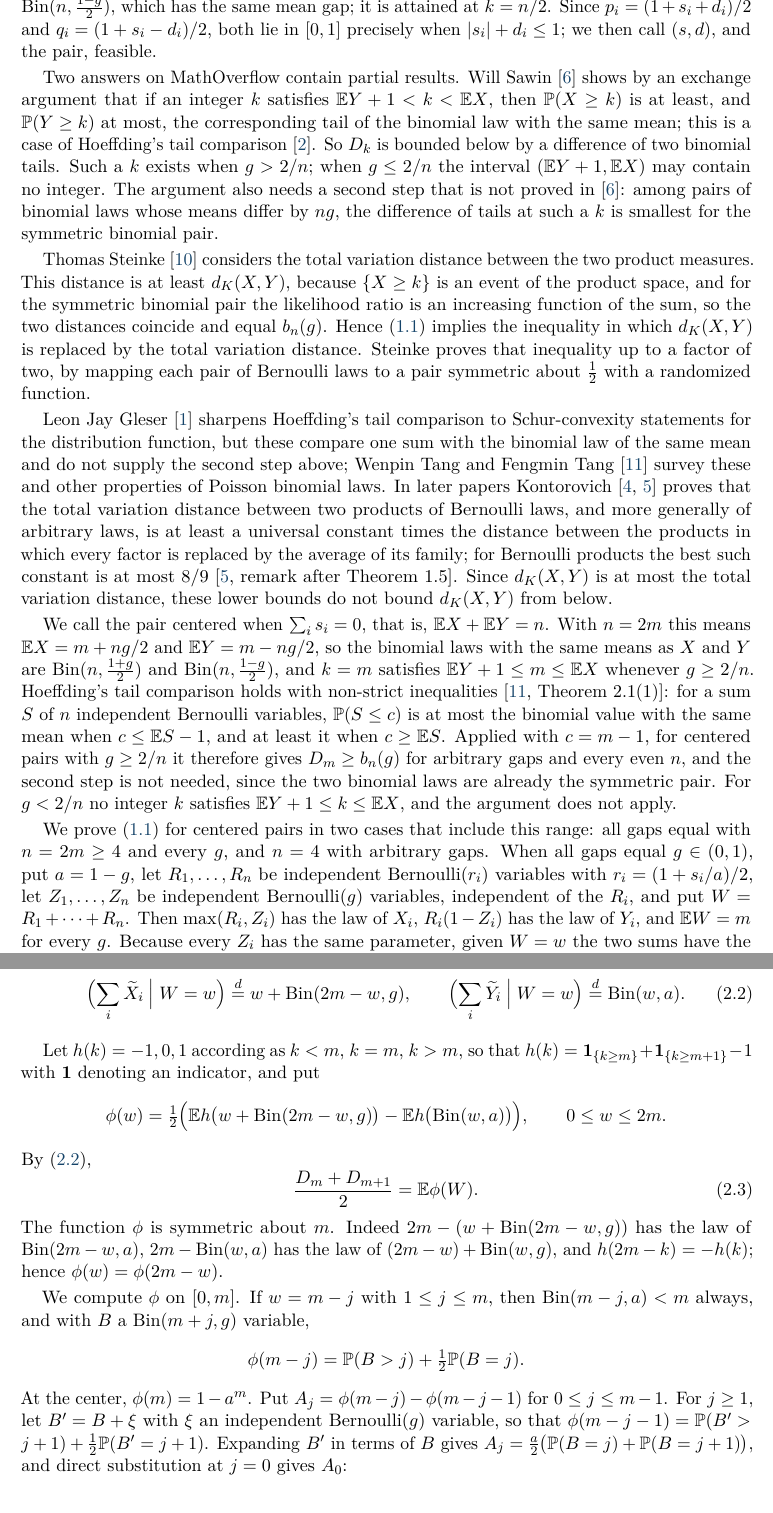
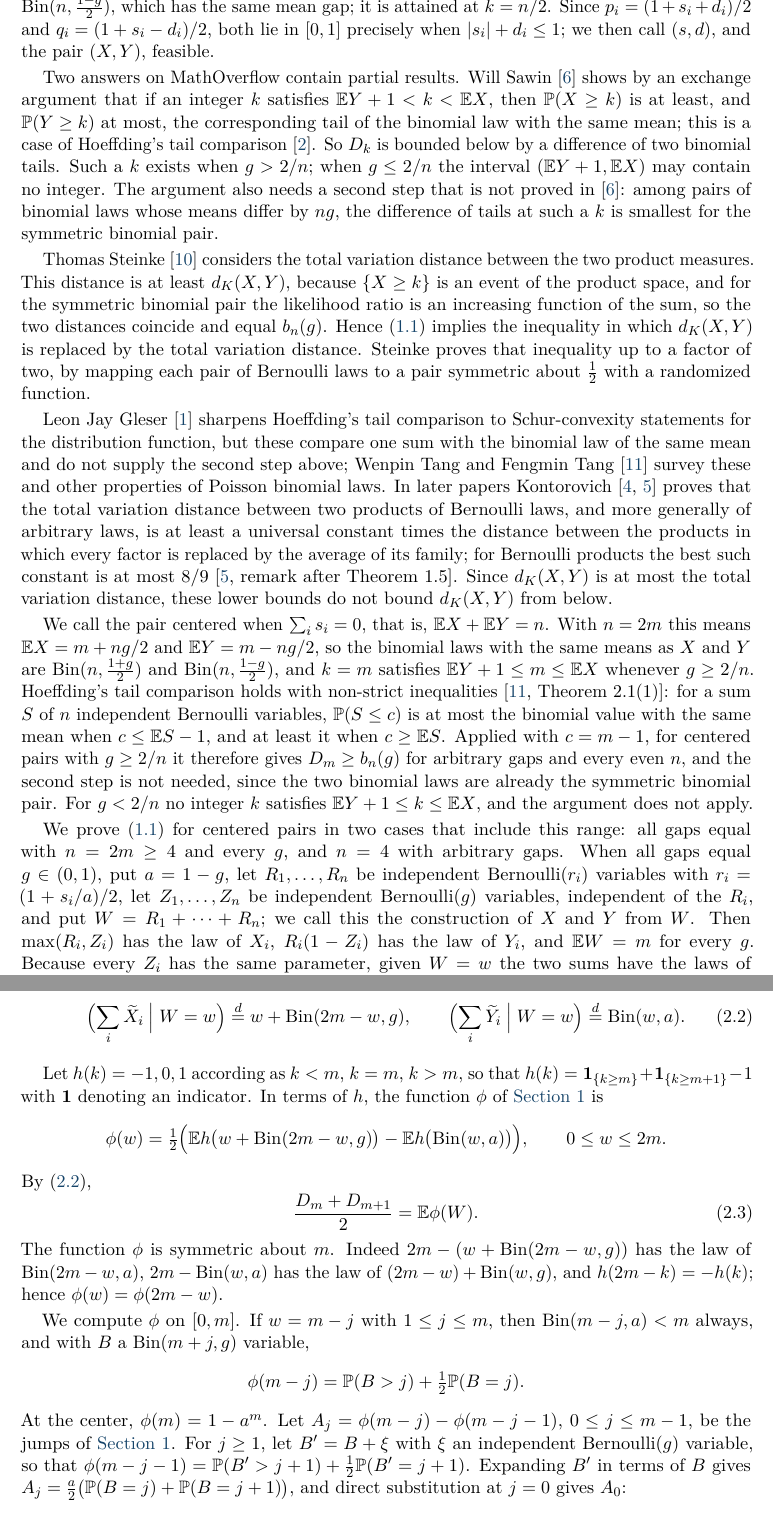
Before and after one commit to yspennstate/poisson-binomial-centered-separation, a LaTeX paper (main.tex): two parts of pages 2 and 4 of 10, joined at a grey line, cut so that both start at the same text. Compiled offline with pdfLaTeX.

Commit message:
Count the n>=4 cases for the bound, one name per object, recall phi and A_j
Co-Authored-By: Claude Opus 5.5 <noreply@anthropic.com>

```diff
--- a/main.tex
+++ b/main.tex
@@ -69,7 +69,7 @@ In a question on MathOverflow~\cite{Kontorovich}, Aryeh Kontorovich conjectured
 \begin{equation}\label{eq:conj}
 d_K(X,Y)\ge b_n(g)\qquad\text{for every even } n.
 \end{equation}
-The right side is the Kolmogorov distance of the symmetric binomial pair $\Bin(n,\frac{1+g}2)$, $\Bin(n,\frac{1-g}2)$, which has the same mean gap; it is attained at $k=n/2$. Since $p_i=(1+s_i+d_i)/2$ and $q_i=(1+s_i-d_i)/2$, both lie in $[0,1]$ precisely when $|s_i|+d_i\le1$; we then call $(s,d)$, and the pair, feasible.
+The right side is the Kolmogorov distance of the symmetric binomial pair $\Bin(n,\frac{1+g}2)$, $\Bin(n,\frac{1-g}2)$, which has the same mean gap; it is attained at $k=n/2$. Since $p_i=(1+s_i+d_i)/2$ and $q_i=(1+s_i-d_i)/2$, both lie in $[0,1]$ precisely when $|s_i|+d_i\le1$; we then call $(s,d)$, and the pair $(X,Y)$, feasible.
 
 Two answers on MathOverflow contain partial results. Will Sawin~\cite{Sawin} shows by an exchange argument that if an integer $k$ satisfies $\E Y+1<k<\E X$, then $\Pp(X\ge k)$ is at least, and $\Pp(Y\ge k)$ at most, the corresponding tail of the binomial law with the same mean; this is a case of Hoeffding's tail comparison~\cite{Hoeffding}. So $D_k$ is bounded below by a difference of two binomial tails. Such a $k$ exists when $g>2/n$; when $g\le2/n$ the interval $(\E Y+1,\E X)$ may contain no integer. The argument also needs a second step that is not proved in~\cite{Sawin}: among pairs of binomial laws whose means differ by $ng$, the difference of tails at such a $k$ is smallest for the symmetric binomial pair.
 
@@ -77,9 +77,9 @@ Thomas Steinke~\cite{Steinke} considers the total variation distance between the
 
 Leon Jay Gleser~\cite{Gleser} sharpens Hoeffding's tail comparison to Schur-convexity statements for the distribution function, but these compare one sum with the binomial law of the same mean and do not supply the second step above; Wenpin Tang and Fengmin Tang~\cite{TangTang} survey these and other properties of Poisson binomial laws. In later papers Kontorovich~\cite{KontorovichHom,KontorovichTV} proves that the total variation distance between two products of Bernoulli laws, and more generally of arbitrary laws, is at least a universal constant times the distance between the products in which every factor is replaced by the average of its family; for Bernoulli products the best such constant is at most $8/9$~\cite[remark after Theorem~1.5]{KontorovichTV}. Since $d_K(X,Y)$ is at most the total variation distance, these lower bounds do not bound $d_K(X,Y)$ from below.
 
-We call the pair centered when $\sum_is_i=0$, that is, $\E X+\E Y=n$. With $n=2m$ this means $\E X=m+ng/2$ and $\E Y=m-ng/2$, so the binomial laws with the same means as $X$ and $Y$ are $\Bin(n,\frac{1+g}2)$ and $\Bin(n,\frac{1-g}2)$, and $k=m$ satisfies $\E Y+1\le m\le\E X$ whenever $g\ge2/n$. Hoeffding's tail comparison holds with non-strict inequalities~\cite[Theorem~2.1(1)]{TangTang}: for a sum $S$ of $n$ independent Bernoulli variables, $\Pp(S\le c)$ is at most the binomial value with the same mean when $c\le\E S-1$, and at least it when $c\ge\E S$. Applied with $c=m-1$, for centered pairs with $g\ge2/n$ it therefore gives $D_m\ge b_n(g)$ for arbitrary gaps and every even $n$, and the second step is not needed, since the two binomial laws are already the symmetric pair. For $g<2/n$ no integer $k$ satisfies $\E Y+1\le k\le\E X$, and the argument does not apply.
+We call the pair centered when $\sum_is_i=0$, that is, $\E X+\E Y=n$. With $n=2m$ this means $\E X=m+ng/2$ and $\E Y=m-ng/2$, so the binomial laws with the same means as $X$ and $Y$ are $\Bin(n,\frac{1+g}2)$ and $\Bin(n,\frac{1-g}2)$, and $k=m$ satisfies $\E Y+1\le m\le\E X$ whenever $g\ge2/n$. Hoeffding's tail comparison holds with non-strict inequalities~\cite[Theorem~2.1(1)]{TangTang}: for a sum $S$ of $n$ independent Bernoulli variables, $\Pp(S\le c)$ is at most the binomial value with the same mean when $c\le\E S-1$, and at least it when $c\ge\E S$. Applied with $c=m-1$, for centered pairs with $g\ge2/n$ it therefore gives $D_m\ge b_n(g)$ for arbitrary gaps and every even $n$, and the second step is not needed, since the two binomial laws are already the symmetric binomial pair. For $g<2/n$ no integer $k$ satisfies $\E Y+1\le k\le\E X$, and the argument does not apply.
 
-We prove~\eqref{eq:conj} for centered pairs in two cases that include this range: all gaps equal with $n=2m\ge4$ and every $g$, and $n=4$ with arbitrary gaps. When all gaps equal $g\in(0,1)$, put $a=1-g$, let $R_1,\dots,R_n$ be independent Bernoulli$(r_i)$ variables with $r_i=(1+s_i/a)/2$, let $Z_1,\dots,Z_n$ be independent Bernoulli$(g)$ variables, independent of the $R_i$, and put $W=R_1+\dots+R_n$. Then $\max(R_i,Z_i)$ has the law of $X_i$, $R_i(1-Z_i)$ has the law of $Y_i$, and $\E W=m$ for every $g$. Because every $Z_i$ has the same parameter, given $W=w$ the two sums have the laws of $w+\Bin(2m-w,g)$ and $\Bin(w,a)$, so $(D_m+D_{m+1})/2=\E\phi(W)$, where $\phi(w)$ is the value of $(D_m+D_{m+1})/2$ for the pair $w+\Bin(2m-w,g)$, $\Bin(w,a)$; the function $\phi$, computed in \cref{sec:equal}, is symmetric about $m$ and increases towards $m$. Two one-sided comparisons at a point between two different means are thus replaced by one two-sided comparison of a single sum at its own integer mean. Hoeffding's interval comparison~\cite[Theorem~5]{Hoeffding} gives $\delta_j=\Pp(|W-m|\le j)-\Pp(|B_0-m|\le j)\ge0$ for $0\le j\le m-1$, where $B_0$ has the law $\Bin(2m,\frac12)$, and with the jumps $A_j=\phi(m-j)-\phi(m-j-1)>0$ of $\phi$, given in~\eqref{eq:jumps},
+We prove~\eqref{eq:conj} for centered pairs in two cases that include this range: all gaps equal with $n=2m\ge4$ and every $g$, and $n=4$ with arbitrary gaps. When all gaps equal $g\in(0,1)$, put $a=1-g$, let $R_1,\dots,R_n$ be independent Bernoulli$(r_i)$ variables with $r_i=(1+s_i/a)/2$, let $Z_1,\dots,Z_n$ be independent Bernoulli$(g)$ variables, independent of the $R_i$, and put $W=R_1+\dots+R_n$; we call this the construction of $X$ and $Y$ from $W$. Then $\max(R_i,Z_i)$ has the law of $X_i$, $R_i(1-Z_i)$ has the law of $Y_i$, and $\E W=m$ for every $g$. Because every $Z_i$ has the same parameter, given $W=w$ the two sums have the laws of $w+\Bin(2m-w,g)$ and $\Bin(w,a)$, so $(D_m+D_{m+1})/2=\E\phi(W)$, where $\phi(w)$ is the value of $(D_m+D_{m+1})/2$ for the pair $w+\Bin(2m-w,g)$, $\Bin(w,a)$; the function $\phi$, computed in \cref{sec:equal}, is symmetric about $m$ and increases towards $m$. Two one-sided comparisons at a point between two different means are thus replaced by one two-sided comparison of a single sum at its own integer mean. Hoeffding's interval comparison~\cite[Theorem~5]{Hoeffding} gives $\delta_j=\Pp(|W-m|\le j)-\Pp(|B_0-m|\le j)\ge0$ for $0\le j\le m-1$, where $B_0$ has the law $\Bin(2m,\frac12)$, and with the jumps $A_j=\phi(m-j)-\phi(m-j-1)>0$ of $\phi$, given in~\eqref{eq:jumps},
 \[
 \frac{D_m+D_{m+1}}2-b_{2m}(g)=\sum_{j=0}^{m-1}A_j\delta_j\ \ge0 .
 \]
@@ -133,7 +133,7 @@ Then $\widetilde X_i$ is Bernoulli$(p_i)$ and $\widetilde Y_i$ is Bernoulli$(q_i
 \Bigl(\sum_i\widetilde Y_i\Bigm| W=w\Bigr)\overset d=\Bin(w,a).
 \end{equation}
 
-Let $h(k)=-1,0,1$ according as $k<m$, $k=m$, $k>m$, so that $h(k)=\mathbf 1_{\{k\ge m\}}+\mathbf 1_{\{k\ge m+1\}}-1$ with $\mathbf 1$ denoting an indicator, and put
+Let $h(k)=-1,0,1$ according as $k<m$, $k=m$, $k>m$, so that $h(k)=\mathbf 1_{\{k\ge m\}}+\mathbf 1_{\{k\ge m+1\}}-1$ with $\mathbf 1$ denoting an indicator. In terms of $h$, the function $\phi$ of \cref{sec:intro} is
 \[
 \phi(w)=\tfrac12\Bigl(\E h\bigl(w+\Bin(2m-w,g)\bigr)-\E h\bigl(\Bin(w,a)\bigr)\Bigr),\qquad 0\le w\le 2m .
 \]
@@ -147,7 +147,7 @@ We compute $\phi$ on $[0,m]$. If $w=m-j$ with $1\le j\le m$, then $\Bin(m-j,a)<m
 \[
 \phi(m-j)=\Pp(B>j)+\tfrac12\Pp(B=j).
 \]
-At the center, $\phi(m)=1-a^m$. Put $A_j=\phi(m-j)-\phi(m-j-1)$ for $0\le j\le m-1$. For $j\ge1$, let $B'=B+\xi$ with $\xi$ an independent Bernoulli$(g)$ variable, so that $\phi(m-j-1)=\Pp(B'>j+1)+\frac12\Pp(B'=j+1)$. Expanding $B'$ in terms of $B$ gives $A_j=\frac a2\bigl(\Pp(B=j)+\Pp(B=j+1)\bigr)$, and direct substitution at $j=0$ gives $A_0$:
+At the center, $\phi(m)=1-a^m$. Let $A_j=\phi(m-j)-\phi(m-j-1)$, $0\le j\le m-1$, be the jumps of \cref{sec:intro}. For $j\ge1$, let $B'=B+\xi$ with $\xi$ an independent Bernoulli$(g)$ variable, so that $\phi(m-j-1)=\Pp(B'>j+1)+\frac12\Pp(B'=j+1)$. Expanding $B'$ in terms of $B$ gives $A_j=\frac a2\bigl(\Pp(B=j)+\Pp(B=j+1)\bigr)$, and direct substitution at $j=0$ gives $A_0$:
 \begin{equation}\label{eq:jumps}
 A_0=\frac{m-1}2\,g\,a^m,\qquad
 A_j=\frac12\binom{m+j}{j}g^ja^m\Bigl(a+\frac{m}{j+1}\,g\Bigr)\quad(1\le j\le m-1).
```
Also changed, not shown: README.md, main.pdf, main.tex (12 more changed lines).
